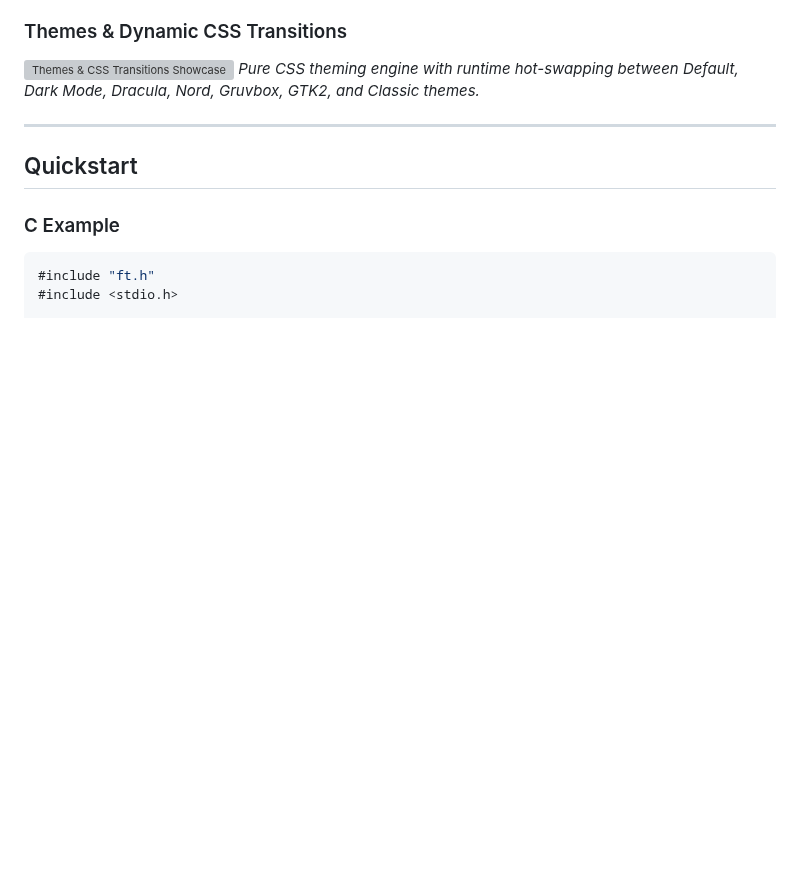
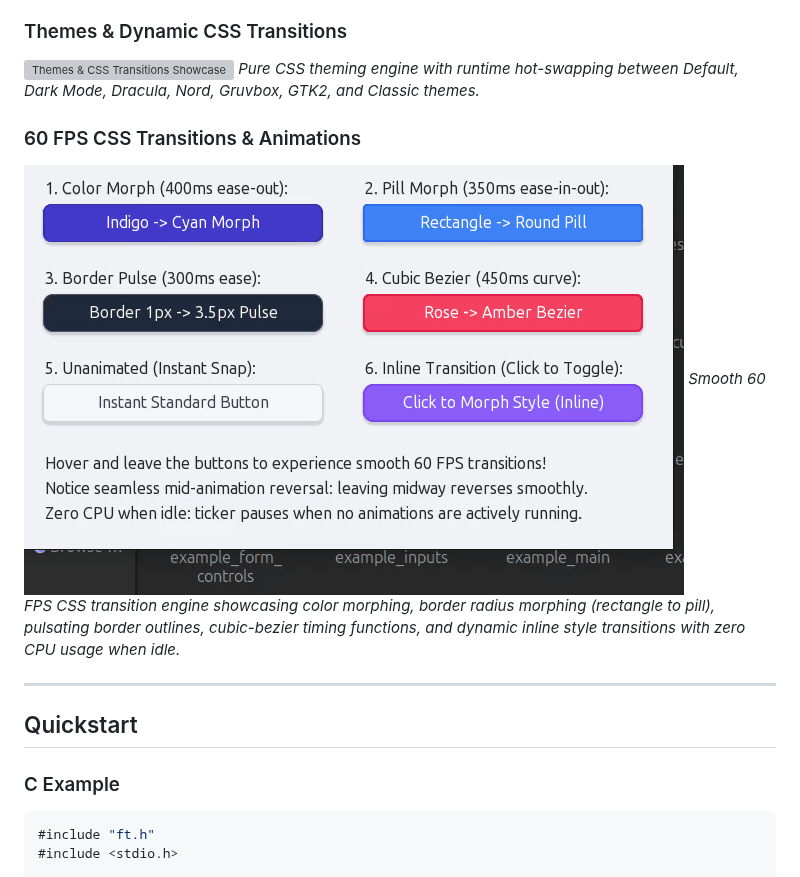
Before and after one commit to kiranaproject/ft, a Markdown page: README.md, the part around the change. Drawn GitHub-style; pictures changed too: docs/screenshots/floria_css_animation.gif (added); blank space fills up the shorter version; grey boxes are pictures that could not be loaded.

Commit message:
docs(showcase): add 60 FPS CSS animation showcase GIF to README

```diff
--- a/README.md
+++ b/README.md
@@ -83,6 +83,10 @@ Comprehensive documentation is available in the [`docs/`](docs/) directory:
 ### Themes & Dynamic CSS Transitions
 ![Themes & CSS Transitions Showcase](docs/screenshots/floria_themes.gif)
 *Pure CSS theming engine with runtime hot-swapping between Default, Dark Mode, Dracula, Nord, Gruvbox, GTK2, and Classic themes.*
+
+### 60 FPS CSS Transitions & Animations
+![CSS Transitions and Animations Showcase](docs/screenshots/floria_css_animation.gif)
+*Smooth 60 FPS CSS transition engine showcasing color morphing, border radius morphing (rectangle to pill), pulsating border outlines, cubic-bezier timing functions, and dynamic inline style transitions with zero CPU usage when idle.*
 
 ---
 
```
